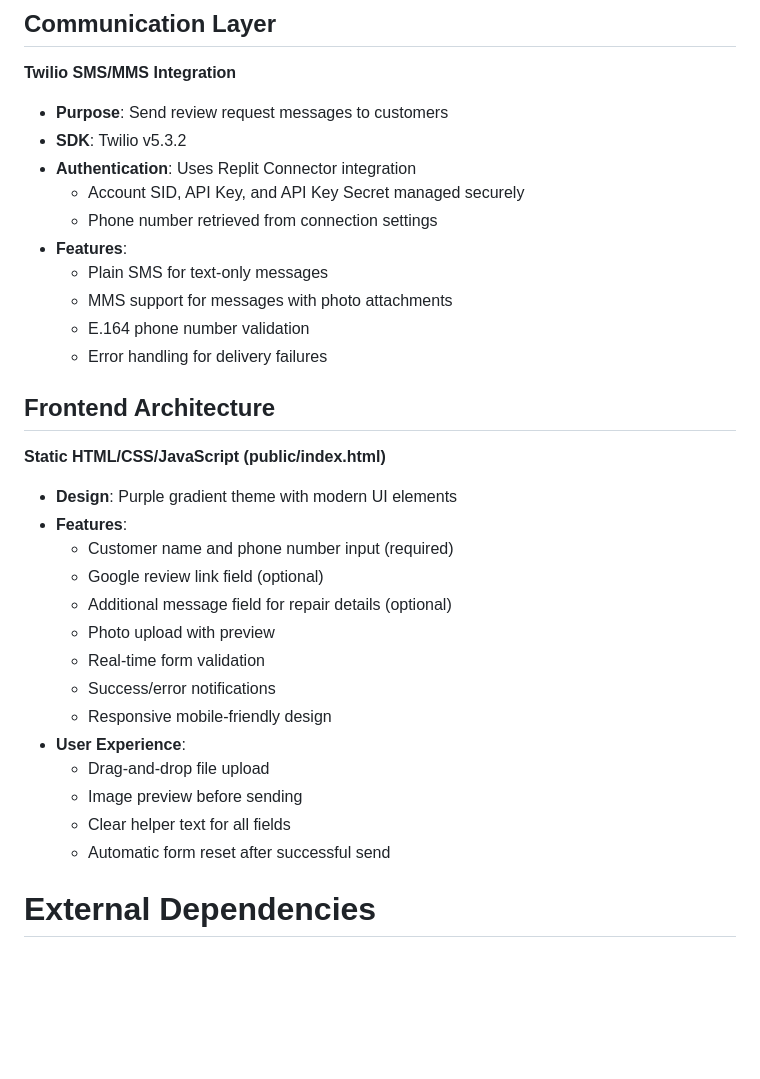
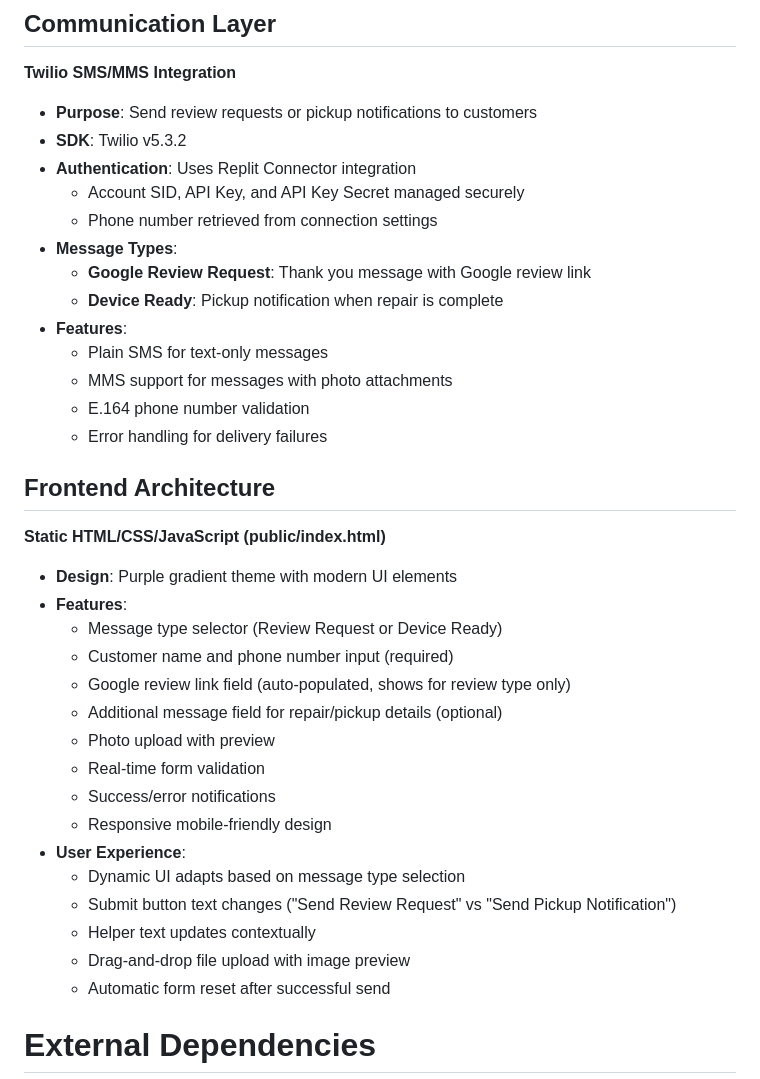
Before and after one commit to shukik73/shukik73-reviewguard-app, a Markdown page: replit.md, the part around one of its changes. GitHub-like rendering; blank space fills up the shorter version.

```diff
--- a/replit.md
+++ b/replit.md
@@ -75,11 +81,14 @@ Preferred communication style: Simple, everyday language.
 ## Communication Layer
 
 **Twilio SMS/MMS Integration**
-- **Purpose**: Send review request messages to customers
+- **Purpose**: Send review requests or pickup notifications to customers
 - **SDK**: Twilio v5.3.2
 - **Authentication**: Uses Replit Connector integration
   - Account SID, API Key, and API Key Secret managed securely
   - Phone number retrieved from connection settings
+- **Message Types**:
+  - **Google Review Request**: Thank you message with Google review link
+  - **Device Ready**: Pickup notification when repair is complete
 - **Features**:
   - Plain SMS for text-only messages
   - MMS support for messages with photo attachments
@@ -91,17 +100,19 @@ Preferred communication style: Simple, everyday language.
 **Static HTML/CSS/JavaScript (public/index.html)**
 - **Design**: Purple gradient theme with modern UI elements
 - **Features**:
+  - Message type selector (Review Request or Device Ready)
   - Customer name and phone number input (required)
-  - Google review link field (optional)
-  - Additional message field for repair details (optional)
+  - Google review link field (auto-populated, shows for review type only)
+  - Additional message field for repair/pickup details (optional)
   - Photo upload with preview
   - Real-time form validation
   - Success/error notifications
   - Responsive mobile-friendly design
 - **User Experience**:
-  - Drag-and-drop file upload
-  - Image preview before sending
-  - Clear helper text for all fields
+  - Dynamic UI adapts based on message type selection
+  - Submit button text changes ("Send Review Request" vs "Send Pickup Notification")
+  - Helper text updates contextually
+  - Drag-and-drop file upload with image preview
   - Automatic form reset after successful send
 
 # External Dependencies
```
Also changed, not shown: other parts of replit.md (+26 -12 lines).
